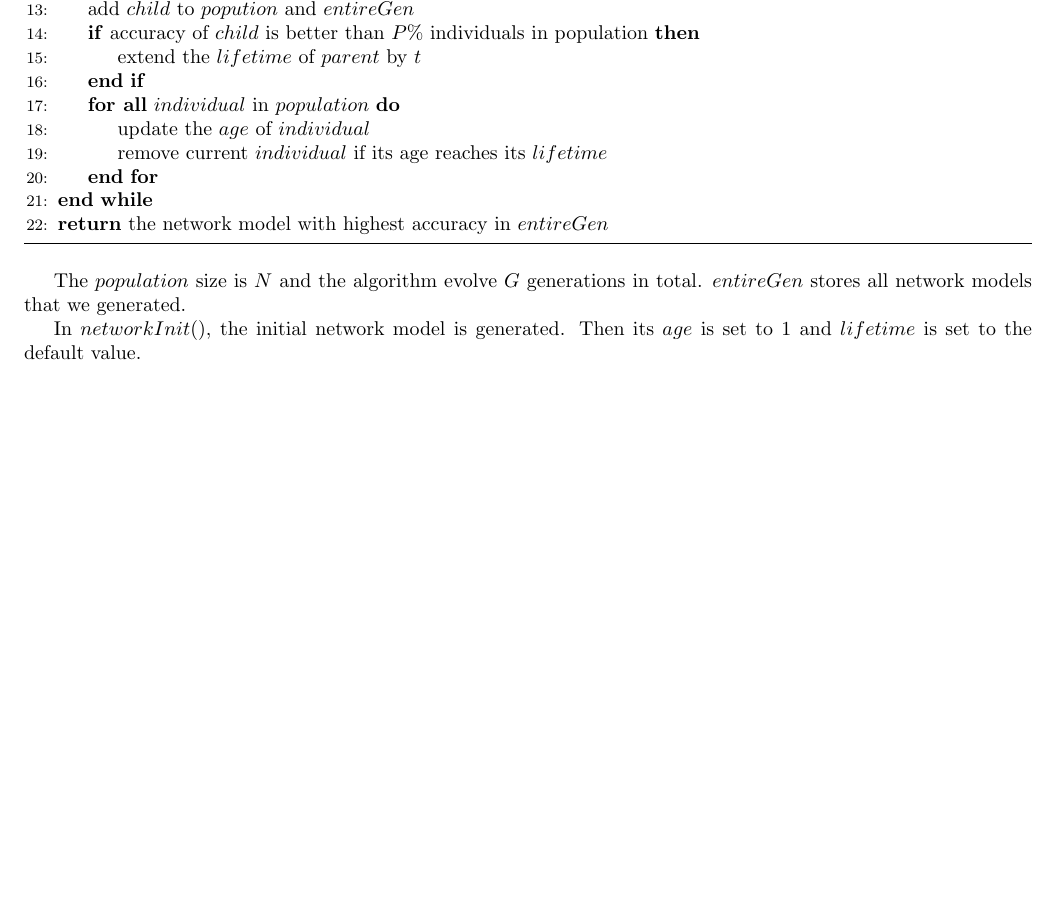
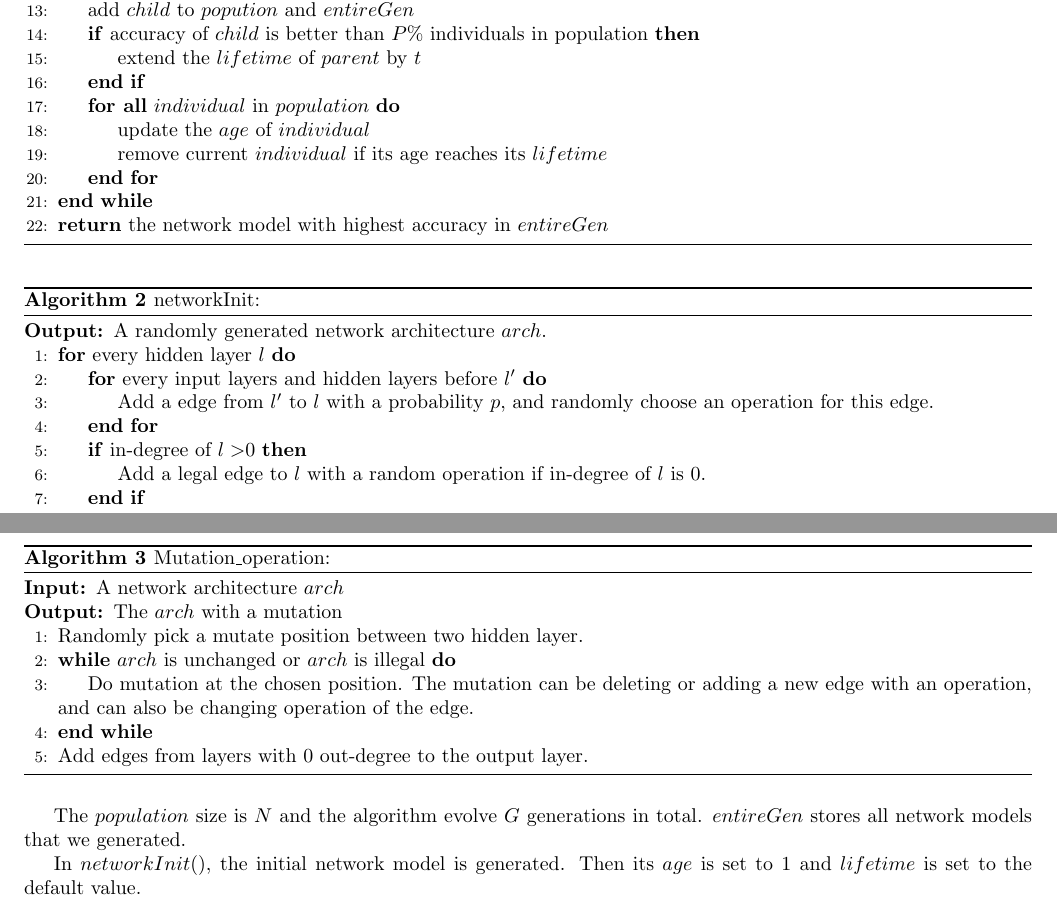
Before and after one commit to RangerX-36917/evoNAS, a LaTeX document (report/proposal.tex): part of page 3 of 4 before the commit and two parts of pages 3 and 4 of 5 after it, the two joined at a grey line, cut so that both start at the same text, the shorter picture padded with empty space. Compiled offline with pdfLaTeX.

Commit message:
add Pseudocode

```diff
--- a/report/proposal.tex
+++ b/report/proposal.tex
@@ -14,6 +14,9 @@
  \usepackage{enumerate}
  \usepackage{subcaption}
  \usepackage[shortlabels]{enumitem}
+ \renewcommand{\algorithmicrequire}{\textbf{Input:}}  % Use Input in the format of Algorithm
+ \renewcommand{\algorithmicensure}{\textbf{Output:}} % Use Output in the format of Algorithm
+
 
 \begin{document}
 	\begin{center}
@@ -153,3 +156,18 @@
   \end{algorithm}
 
 
+ \begin{algorithm}[H]
+	\caption{ networkInit:}
+
+
+	\begin{algorithmic}[1]
+		\Ensure A randomly generated network architecture $arch$.
+
+		\For  {every hidden layer $l$}
+		\For {every input layers and hidden layers before $l'$}
+		\State Add a edge from $l'$ to $l$ with a probability $p$, and randomly choose an operation for this edge.
+		\EndFor
+
+		\If{in-degree of $l>$0}
+				\State  Add a legal edge to $l$ with a random operation if in-degree of $l$ is 0.
+		\EndIf
@@ -156,3 +181,30 @@
+	\end{algorithmic}
+\end{algorithm}
+
+
+
+
+ \begin{algorithm}[H]
+	\caption{ Mutation\_operation:}
+
+
+	\begin{algorithmic}[1]
+	\Require A network architecture $arch$
+	\Ensure The $arch$ with a mutation
+
+
+		\State Randomly pick a mutate position between two hidden layer.
+		\While {$arch$ is unchanged or $arch$ is illegal}
+		\State Do mutation at the chosen position. The mutation can be deleting or adding a new edge with an operation, and can also be changing operation of the edge.
+		\EndWhile
+		\State Add edges from layers with 0 out-degree to the output layer.
+
+	\end{algorithmic}
+\end{algorithm}
+
+
+
+
 \end{normalsize}
 
 The $population$ size is $N$ and the algorithm evolve $G$ generations in total. $entireGen$ stores all network models that we generated.
```
Also changed, not shown: report/proposal.tex (7 more changed lines).
